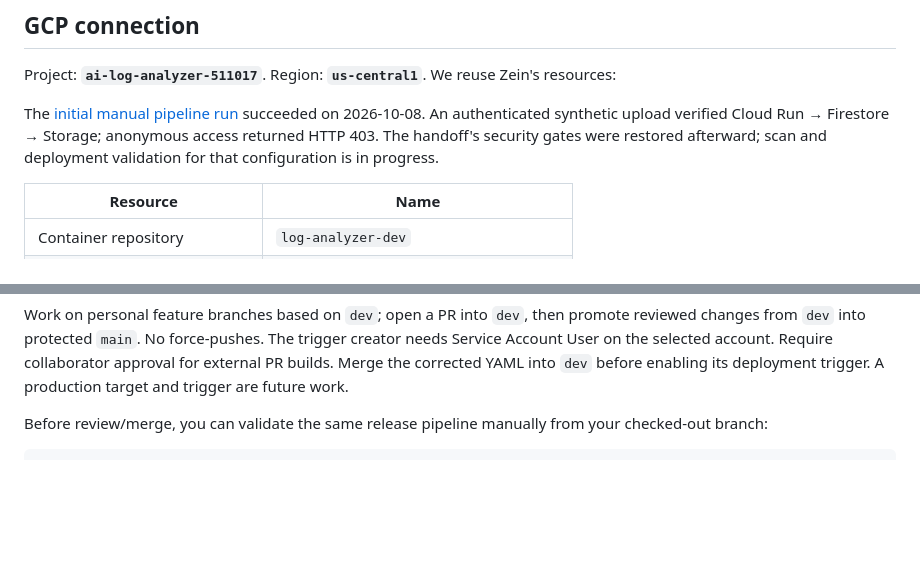
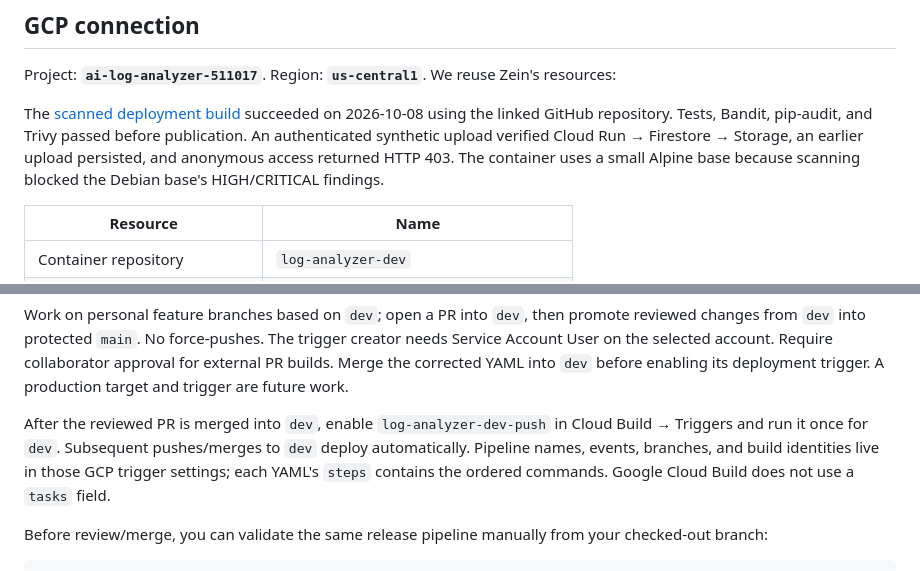
Before and after one commit to zeinhaidara/gcp-ai-log-analyzer, a Markdown page: README.md, 2 parts joined by grey strips. Drawn GitHub-style; blank space fills up the shorter version.

Commit message:
Document verified GCP pipeline and dev activation flow

```diff
--- a/README.md
+++ b/README.md
@@ -29,7 +29,7 @@ A failed step stops the pipeline. Bandit checks source, pip-audit checks depende
 
 Project: **`ai-log-analyzer-511017`**. Region: **`us-central1`**. We reuse Zein's resources:
 
-The [initial manual pipeline run](https://console.cloud.google.com/cloud-build/builds;region=us-central1/b40a64cc-ce7f-463d-ba8c-8e1dd7d9daa4?project=ai-log-analyzer-511017) succeeded on 2026-10-08. An authenticated synthetic upload verified Cloud Run → Firestore → Storage; anonymous access returned HTTP 403. The handoff's security gates were restored afterward; scan and deployment validation for that configuration is in progress.
+The [scanned deployment build](https://console.cloud.google.com/cloud-build/builds;region=us-central1/3f72cdbc-7983-4f82-bad4-3b3a298b56e8?project=ai-log-analyzer-511017) succeeded on 2026-10-08 using the linked GitHub repository. Tests, Bandit, pip-audit, and Trivy passed before publication. An authenticated synthetic upload verified Cloud Run → Firestore → Storage, an earlier upload persisted, and anonymous access returned HTTP 403. The container uses a small Alpine base because scanning blocked the Debian base's HIGH/CRITICAL findings.
 
 | Resource | Name |
 | --- | --- |
@@ -52,6 +52,8 @@ Zein's host connection `github-log-analyzer` is authorized and linked to this re
 | `log-analyzer-dev-push` (paused until merge) | Push to `dev` | `cloudbuild.yaml` | `log-analyzer-dev-build` |
 
 Work on personal feature branches based on `dev`; open a PR into `dev`, then promote reviewed changes from `dev` into protected `main`. No force-pushes. The trigger creator needs Service Account User on the selected account. Require collaborator approval for external PR builds. Merge the corrected YAML into `dev` before enabling its deployment trigger. A production target and trigger are future work.
+
+After the reviewed PR is merged into `dev`, enable `log-analyzer-dev-push` in Cloud Build → Triggers and run it once for `dev`. Subsequent pushes/merges to `dev` deploy automatically. Pipeline names, events, branches, and build identities live in those GCP trigger settings; each YAML's `steps` contains the ordered commands. Google Cloud Build does not use a `tasks` field.
 
 Before review/merge, you can validate the same release pipeline manually from your checked-out branch:
 
```
